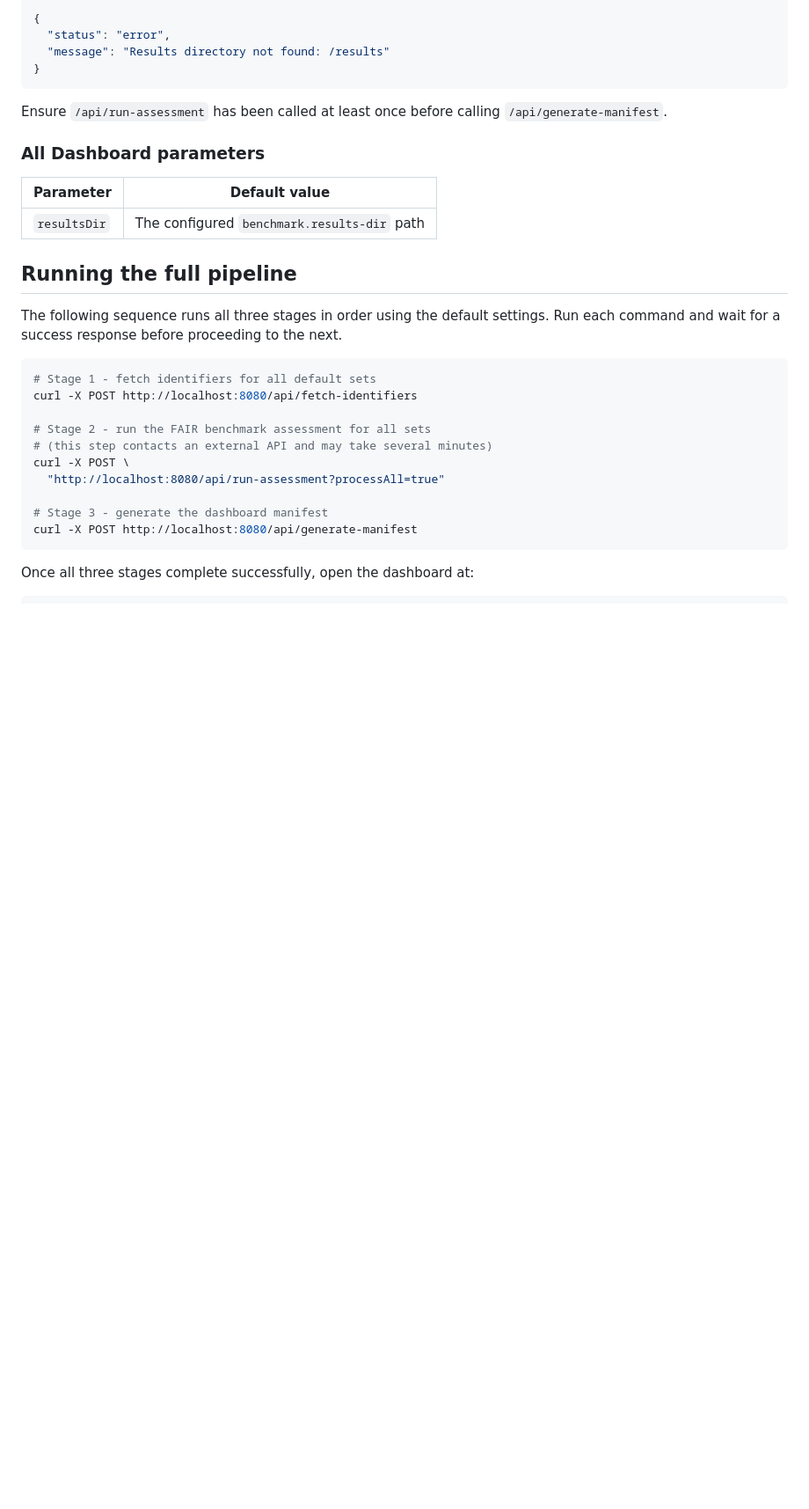
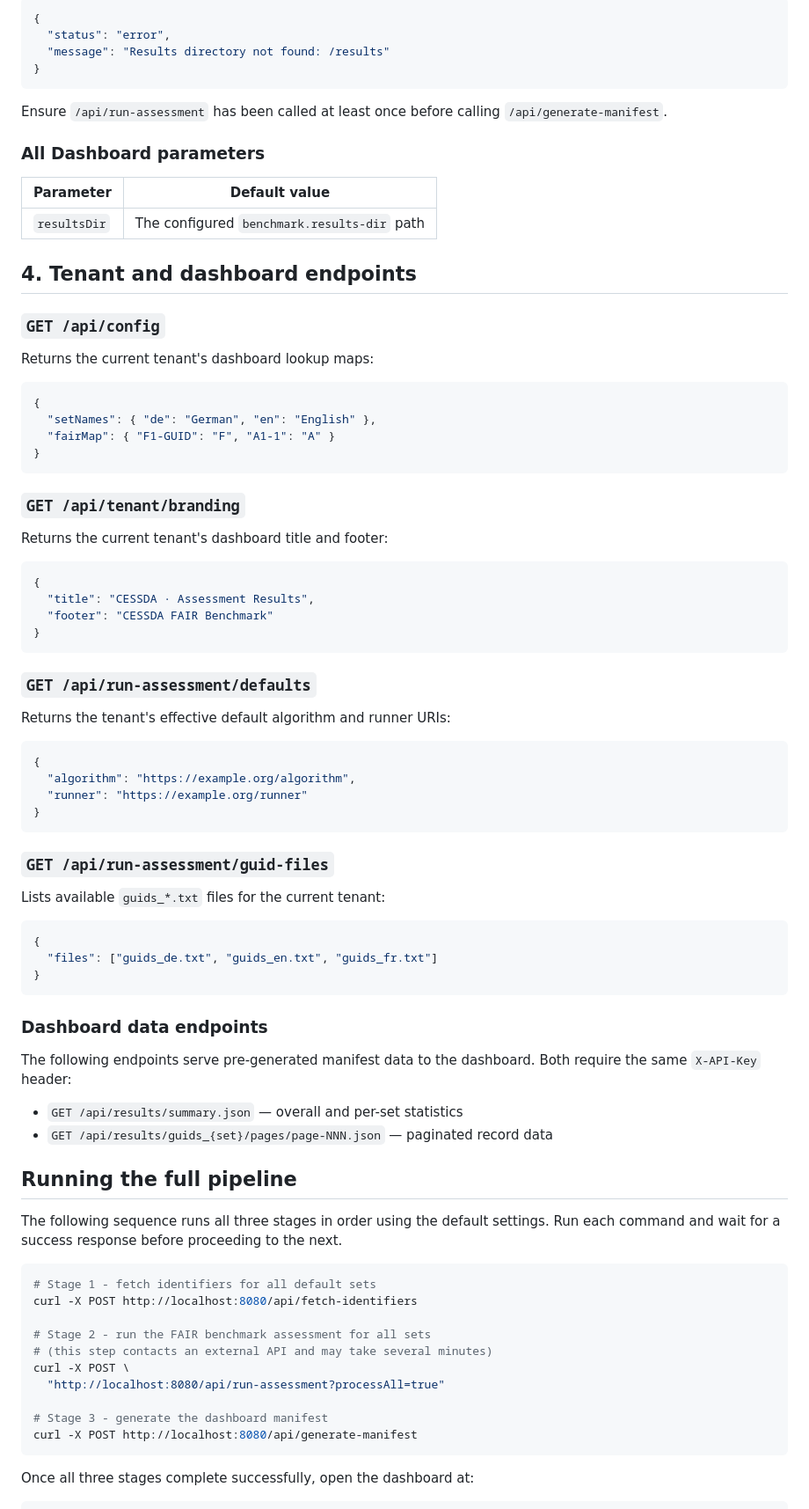
Before and after one commit to cessda/cessda.cmv.benchmark-runner, a Markdown page: API_Usage.md, the part around one of its changes. Shown at 88% size. Drawn GitHub-style; blank space fills up the shorter version.

````diff
--- a/API_Usage.md
+++ b/API_Usage.md
@@ -302,6 +315,59 @@ calling `/api/generate-manifest`.
 |--------------|---------------------------------------------|
 | `resultsDir` | The configured `benchmark.results-dir` path |
 
+## 4. Tenant and dashboard endpoints
+
+### `GET /api/config`
+
+Returns the current tenant's dashboard lookup maps:
+
+```json
+{
+  "setNames": { "de": "German", "en": "English" },
+  "fairMap": { "F1-GUID": "F", "A1-1": "A" }
+}
+```
+
+### `GET /api/tenant/branding`
+
+Returns the current tenant's dashboard title and footer:
+
+```json
+{
+  "title": "CESSDA · Assessment Results",
+  "footer": "CESSDA FAIR Benchmark"
+}
+```
+
+### `GET /api/run-assessment/defaults`
+
+Returns the tenant's effective default algorithm and runner URIs:
+
+```json
+{
+  "algorithm": "https://example.org/algorithm",
+  "runner": "https://example.org/runner"
+}
+```
+
+### `GET /api/run-assessment/guid-files`
+
+Lists available `guids_*.txt` files for the current tenant:
+
+```json
+{
+  "files": ["guids_de.txt", "guids_en.txt", "guids_fr.txt"]
+}
+```
+
+### Dashboard data endpoints
+
+The following endpoints serve pre-generated manifest data to the
+dashboard. Both require the same `X-API-Key` header:
+
+- `GET /api/results/summary.json` — overall and per-set statistics
+- `GET /api/results/guids_{set}/pages/page-NNN.json` — paginated record data
+
 ## Running the full pipeline
 
 The following sequence runs all three stages in order using the
````
Also changed, not shown: other parts of API_Usage.md (+17 -4 lines), GenerateManifest_README.md (+12 -27 lines), README.md (+46 -20 lines).
